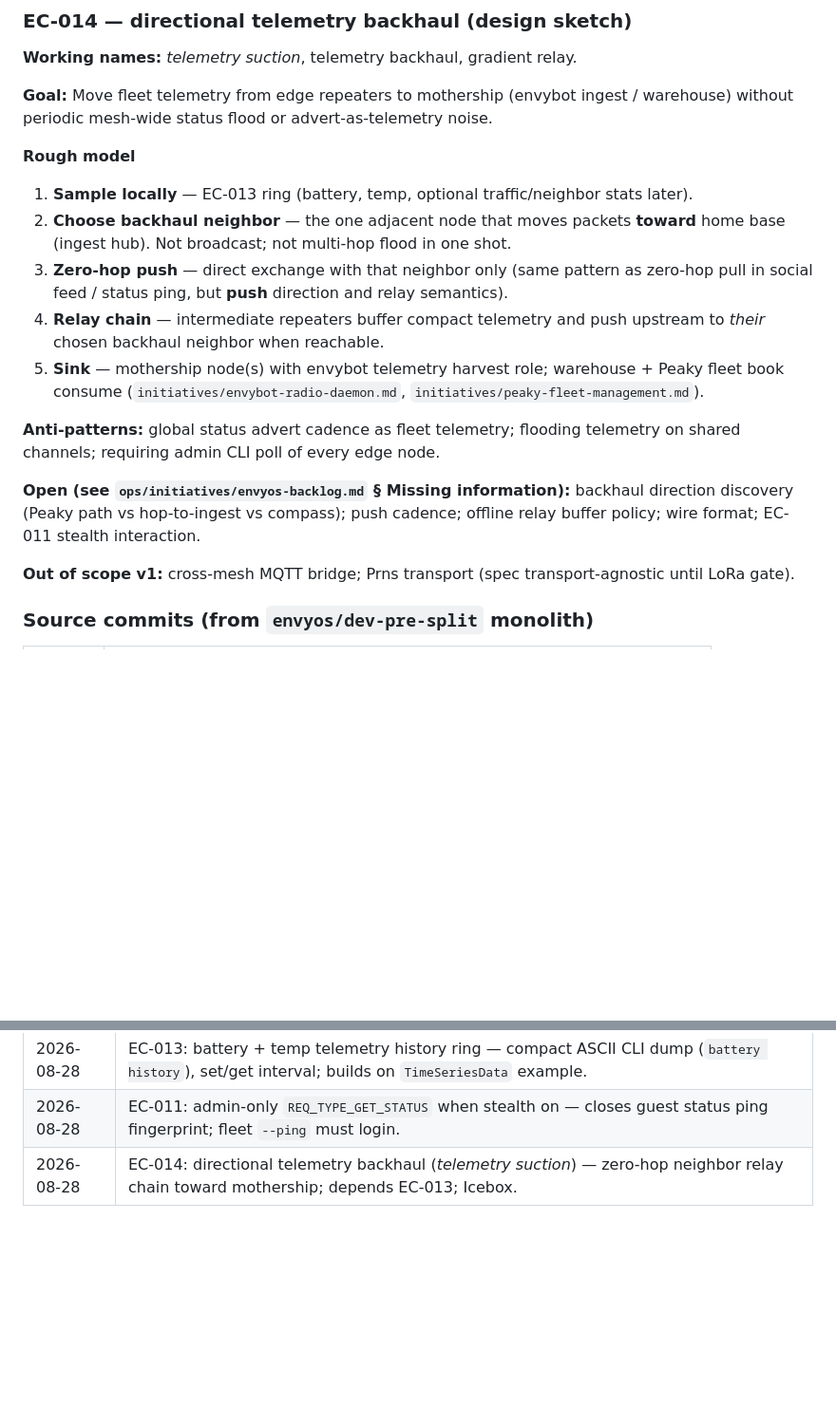
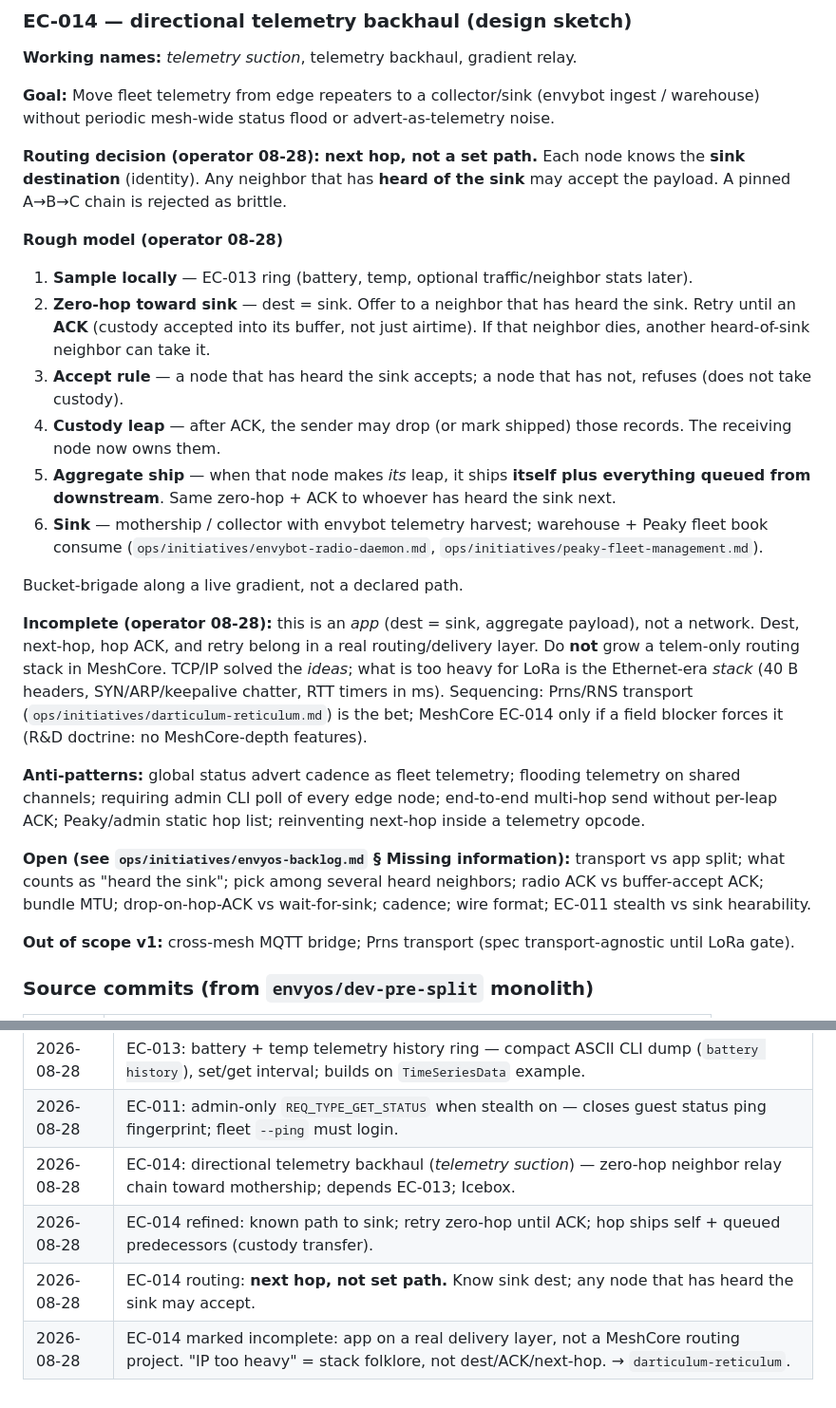
Before and after one commit to MeshEnvy/envyos, a Markdown page: packages-meta/meshcore/BACKLOG.md, 2 parts joined by grey strips. Shown at 95% size. Drawn GitHub-style; blank space fills up the shorter version.

Commit message:
docs(meshcore): refine EC-014 suction sketch
Co-authored-by: Cursor <cursoragent@cursor.com>

```diff
--- a/packages-meta/meshcore/BACKLOG.md
+++ b/packages-meta/meshcore/BACKLOG.md
@@ -119,19 +119,26 @@ Each slot contributes two chars when both streams exist: battery then temp (`Koo
 
 **Working names:** *telemetry suction*, telemetry backhaul, gradient relay.
 
-**Goal:** Move fleet telemetry from edge repeaters to mothership (envybot ingest / warehouse) without periodic mesh-wide status flood or advert-as-telemetry noise.
+**Goal:** Move fleet telemetry from edge repeaters to a collector/sink (envybot ingest / warehouse) without periodic mesh-wide status flood or advert-as-telemetry noise.
 
-**Rough model**
+**Routing decision (operator 08-28):** **next hop, not a set path.** Each node knows the **sink destination** (identity). Any neighbor that has **heard of the sink** may accept the payload. A pinned A→B→C chain is rejected as brittle.
+
+**Rough model (operator 08-28)**
 
 1. **Sample locally** — EC-013 ring (battery, temp, optional traffic/neighbor stats later).
-2. **Choose backhaul neighbor** — the one adjacent node that moves packets **toward** home base (ingest hub). Not broadcast; not multi-hop flood in one shot.
-3. **Zero-hop push** — direct exchange with that neighbor only (same pattern as zero-hop pull in social feed / status ping, but **push** direction and relay semantics).
-4. **Relay chain** — intermediate repeaters buffer compact telemetry and push upstream to *their* chosen backhaul neighbor when reachable.
-5. **Sink** — mothership node(s) with envybot telemetry harvest role; warehouse + Peaky fleet book consume (`initiatives/envybot-radio-daemon.md`, `initiatives/peaky-fleet-management.md`).
+2. **Zero-hop toward sink** — dest = sink. Offer to a neighbor that has heard the sink. Retry until an **ACK** (custody accepted into its buffer, not just airtime). If that neighbor dies, another heard-of-sink neighbor can take it.
+3. **Accept rule** — a node that has heard the sink accepts; a node that has not, refuses (does not take custody).
+4. **Custody leap** — after ACK, the sender may drop (or mark shipped) those records. The receiving node now owns them.
+5. **Aggregate ship** — when that node makes *its* leap, it ships **itself plus everything queued from downstream**. Same zero-hop + ACK to whoever has heard the sink next.
+6. **Sink** — mothership / collector with envybot telemetry harvest; warehouse + Peaky fleet book consume (`ops/initiatives/envybot-radio-daemon.md`, `ops/initiatives/peaky-fleet-management.md`).
 
-**Anti-patterns:** global status advert cadence as fleet telemetry; flooding telemetry on shared channels; requiring admin CLI poll of every edge node.
+Bucket-brigade along a live gradient, not a declared path.
 
-**Open (see `ops/initiatives/envyos-backlog.md` § Missing information):** backhaul direction discovery (Peaky path vs hop-to-ingest vs compass); push cadence; offline relay buffer policy; wire format; EC-011 stealth interaction.
+**Incomplete (operator 08-28):** this is an *app* (dest = sink, aggregate payload), not a network. Dest, next-hop, hop ACK, and retry belong in a real routing/delivery layer. Do **not** grow a telem-only routing stack in MeshCore. TCP/IP solved the *ideas*; what is too heavy for LoRa is the Ethernet-era *stack* (40 B headers, SYN/ARP/keepalive chatter, RTT timers in ms). Sequencing: Prns/RNS transport (`ops/initiatives/darticulum-reticulum.md`) is the bet; MeshCore EC-014 only if a field blocker forces it (R&D doctrine: no MeshCore-depth features).
+
+**Anti-patterns:** global status advert cadence as fleet telemetry; flooding telemetry on shared channels; requiring admin CLI poll of every edge node; end-to-end multi-hop send without per-leap ACK; Peaky/admin static hop list; reinventing next-hop inside a telemetry opcode.
+
+**Open (see `ops/initiatives/envyos-backlog.md` § Missing information):** transport vs app split; what counts as "heard the sink"; pick among several heard neighbors; radio ACK vs buffer-accept ACK; bundle MTU; drop-on-hop-ACK vs wait-for-sink; cadence; wire format; EC-011 stealth vs sink hearability.
 
 **Out of scope v1:** cross-mesh MQTT bridge; Prns transport (spec transport-agnostic until LoRa gate).
 
@@ -200,3 +207,6 @@ EC-001 includes freshen overlay: SenseCAP slim OTA env, NOR/SD seeder allow CLI.
 | 2026-08-28 | EC-013: battery + temp telemetry history ring — compact ASCII CLI dump (`battery history`), set/get interval; builds on `TimeSeriesData` example. |
 | 2026-08-28 | EC-011: admin-only `REQ_TYPE_GET_STATUS` when stealth on — closes guest status ping fingerprint; fleet `--ping` must login. |
 | 2026-08-28 | EC-014: directional telemetry backhaul (*telemetry suction*) — zero-hop neighbor relay chain toward mothership; depends EC-013; Icebox. |
+| 2026-08-28 | EC-014 refined: known path to sink; retry zero-hop until ACK; hop ships self + queued predecessors (custody transfer). |
+| 2026-08-28 | EC-014 routing: **next hop, not set path.** Know sink dest; any node that has heard the sink may accept. |
+| 2026-08-28 | EC-014 marked incomplete: app on a real delivery layer, not a MeshCore routing project. "IP too heavy" = stack folklore, not dest/ACK/next-hop. → `darticulum-reticulum`. |
```
Also changed, not shown: other parts of packages-meta/meshcore/BACKLOG.md (+1 -1 lines).
